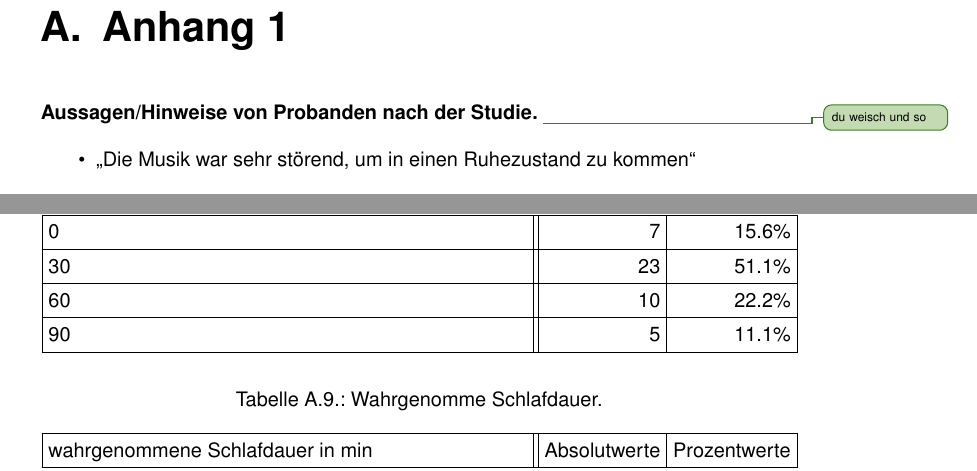
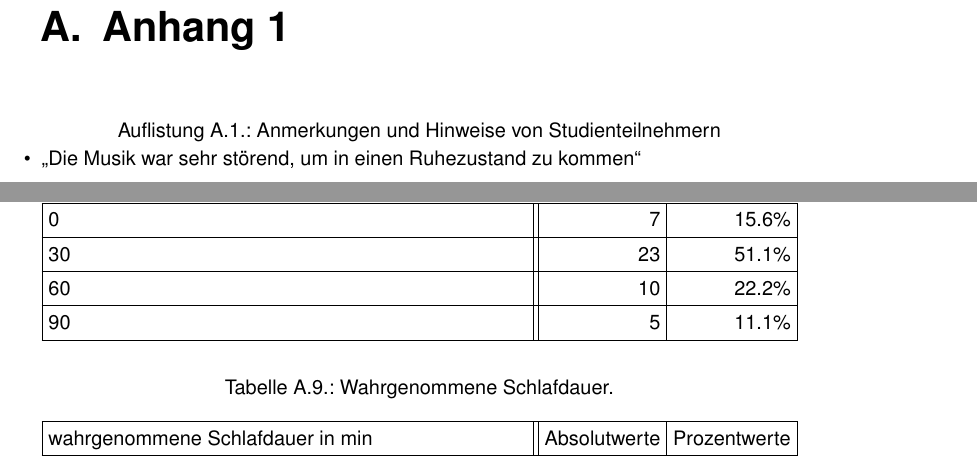
Before and after one commit to tlahmann/mci-af, a LaTeX thesis (MCI-Resync-Documentation.tex, which reads appendices/95Appendices.tex): two parts of pages 30 and 33 of 37, joined at a grey line, cut so that both start at the same text. Compiled offline with pdfLaTeX.

Commit message:
Add caption to list

```diff
--- a/MCI-Resync-Documentation.tex
+++ b/MCI-Resync-Documentation.tex
@@ -24,6 +24,8 @@
 
 \newcolumntype{x}{>{\raggedright\arraybackslash}X}
 \newcolumntype{y}{>{\raggedleft\arraybackslash}X}
+
+\DeclareCaptionType{anno}[Auflistung][Liste von Anmerkungen]
 
 \usepackage{ntheorem}
 \theoremseparator{:}
--- a/appendices/95Appendices.tex
+++ b/appendices/95Appendices.tex
@@ -122,9 +122,8 @@
 	\end{tabularx}
 \end{table*}
 
-\textbf{Aussagen/Hinweise von Probanden nach der Studie.}
-\todoTob{du weisch und so}
 \begin{itemize}
+	\captionof{anno}{Anmerkungen und Hinweise von Studienteilnehmern}
 	\item "`Die Musik war sehr störend, um in einen Ruhezustand zu kommen"'
 	\item "`Die VR Umgebung war schön gestaltet, aber die rumschwebenden Partikel waren eher verwirrend, ich dachte ich kann mit diesen interagieren"'
 	\item "`Der Stuhl war sehr entspannend und bequem"'
@@ -139,7 +138,7 @@
 \end{itemize}
 
 \begin{table*}
-	\caption{Wahrgenomme Schlafdauer.}~\label{tab:sleepduration}
+	\caption{Wahrgenommene Schlafdauer.}~\label{tab:sleepduration}
 
 	\setlength\tabcolsep{3pt}
 	\renewcommand{\arraystretch}{1.4}% for the vertical padding
```
